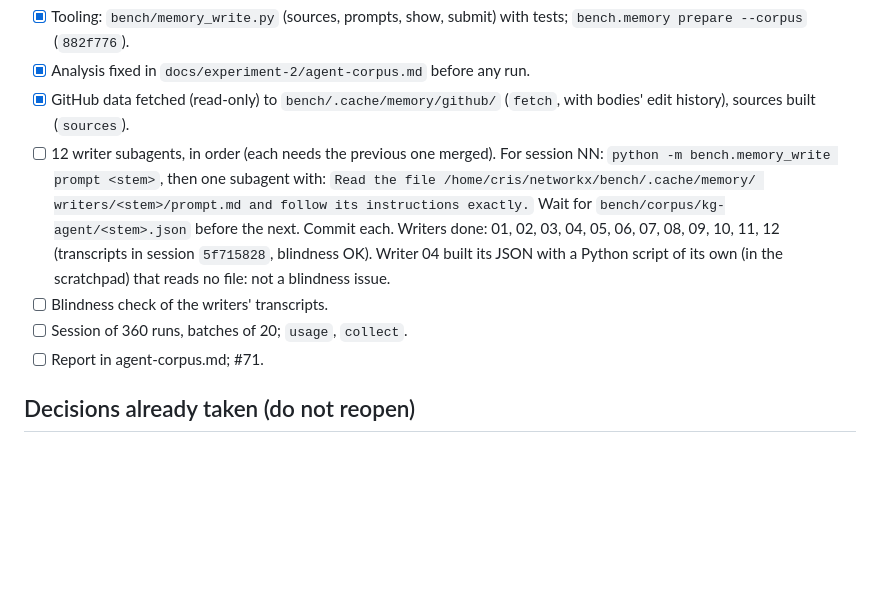
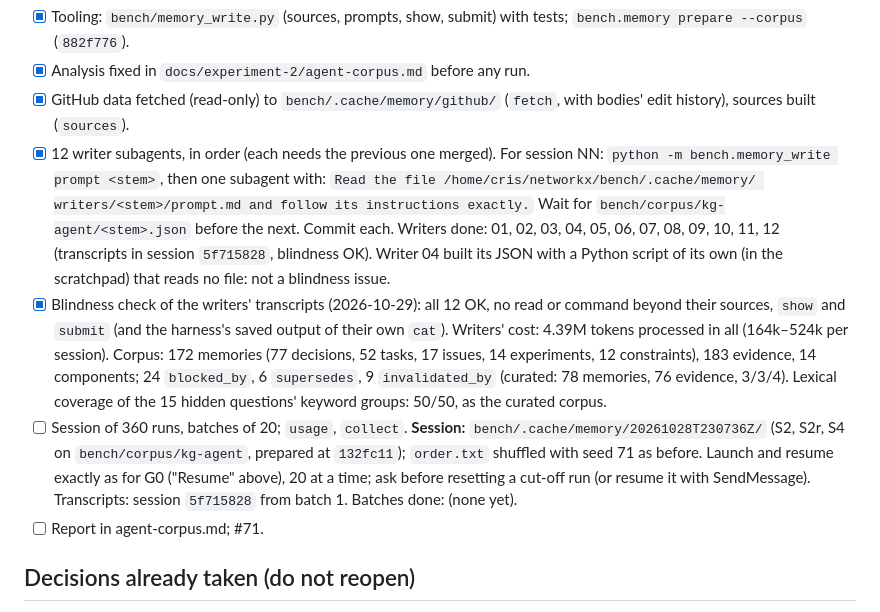
Before and after one commit to Cristian1A/kg, a Markdown page: docs/experiment-2/checkpoint.md, the part around the change. Rendered like a GitHub page; blank space fills up the shorter version.

Commit message:
docs: record the agent-corpus writers and the run session in the checkpoint
Refs #71

Co-Authored-By: Claude Opus 5.5 <noreply@anthropic.com>

```diff
--- a/docs/experiment-2/checkpoint.md
+++ b/docs/experiment-2/checkpoint.md
@@ -452,7 +452,7 @@ EOF
 - [x] Analysis fixed in `docs/experiment-2/agent-corpus.md` before any run.
 - [x] GitHub data fetched (read-only) to `bench/.cache/memory/github/`
   (`fetch`, with bodies' edit history), sources built (`sources`).
-- [ ] 12 writer subagents, in order (each needs the previous one merged).
+- [x] 12 writer subagents, in order (each needs the previous one merged).
   For session NN: `python -m bench.memory_write prompt <stem>`, then one
   subagent with: `Read the file /home/cris/networkx/bench/.cache/memory/
   writers/<stem>/prompt.md and follow its instructions exactly.` Wait for
@@ -460,8 +460,22 @@ EOF
   Writers done: 01, 02, 03, 04, 05, 06, 07, 08, 09, 10, 11, 12 (transcripts in session `5f715828`, blindness OK).
   Writer 04 built its JSON with a Python script of its own (in the
   scratchpad) that reads no file: not a blindness issue.
-- [ ] Blindness check of the writers' transcripts.
+- [x] Blindness check of the writers' transcripts (2026-10-29): all 12 OK,
+  no read or command beyond their sources, `show` and `submit` (and the
+  harness's saved output of their own `cat`). Writers' cost: 4.39M tokens
+  processed in all (164k–524k per session).
+  Corpus: 172 memories (77 decisions, 52 tasks, 17 issues, 14 experiments,
+  12 constraints), 183 evidence, 14 components; 24 `blocked_by`, 6
+  `supersedes`, 9 `invalidated_by` (curated: 78 memories, 76 evidence, 3/3/4).
+  Lexical coverage of the 15 hidden questions' keyword groups: 50/50, as
+  the curated corpus.
 - [ ] Session of 360 runs, batches of 20; `usage`, `collect`.
+  **Session:** `bench/.cache/memory/20261028T230736Z/` (S2, S2r, S4 on
+  `bench/corpus/kg-agent`, prepared at `132fc11`); `order.txt` shuffled with
+  seed 71 as before. Launch and resume exactly as for G0 ("Resume" above),
+  20 at a time; ask before resetting a cut-off run (or resume it with
+  SendMessage). Transcripts: session `5f715828` from batch 1.
+  Batches done: (none yet).
 - [ ] Report in agent-corpus.md; #71.
 
 ## Decisions already taken (do not reopen)
```
